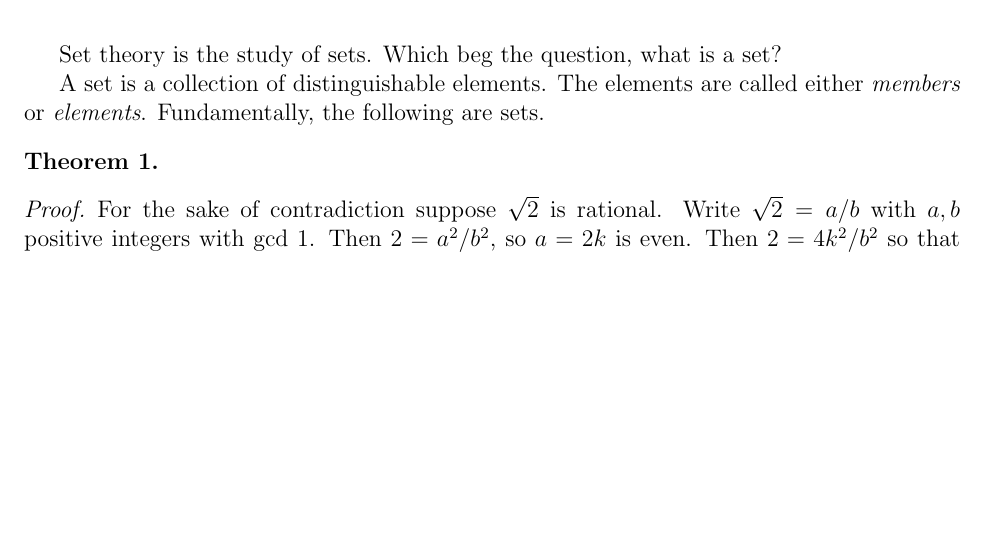
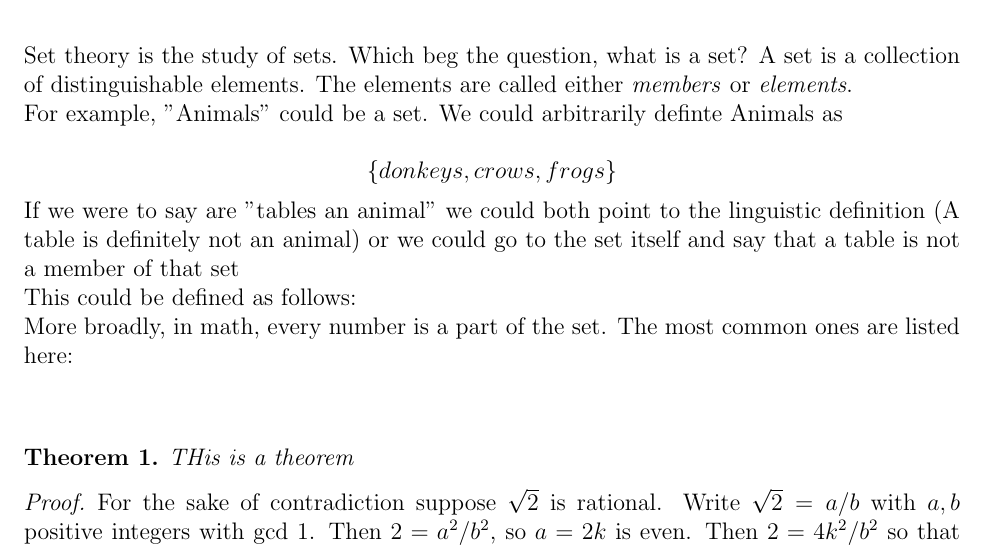
Before and after one commit to rakirs2/general-notes, a LaTeX document (SetTheory/IntroToSetTheory.tex): part of the page, cut so that both start at the same text, the shorter picture padded with empty space. Compiled offline with pdfLaTeX.

Commit message:
adding pdf, first latex, and general ideas

```diff
--- a/SetTheory/IntroToSetTheory.tex
+++ b/SetTheory/IntroToSetTheory.tex
@@ -3,6 +3,7 @@
 \documentclass[12pt]{article}
 \usepackage{fullpage}
 \usepackage{amsmath,amsfonts,amsthm}
+\setlength\parindent{0pt}
 
 % these are compressed lists to help fit into a 1 page limit
 \newenvironment{enumerate*}%
@@ -71,12 +72,24 @@
 
 \maketitle
 
-Set theory is the study of sets. Which beg the question, what is a set?
+Set theory is the study of sets. Which beg the question, what is a set? A set is a collection of distinguishable elements. The elements are called either \emph{members} or \emph{elements}.
 
-A set is a collection of distinguishable elements. The elements are called either \emph{members} or \emph{elements}. Fundamentally, the following are sets.
+For example, "Animals" could be a set. We could arbitrarily definte Animals as
 
+$$\{donkeys, crows, frogs\}$$
+
+If we were to say are "tables an animal" we could both point to the linguistic definition (A table is definitely not an animal) or we could go to the set itself and say that a table is not a member of that set
+
+This could be defined as follows:
+
+
+
+More broadly, in math, every number is a part of the set. The most common ones are listed here:
+
+
+$$$$
 \begin{theorem}
-
+  THis is a theorem
 \end{theorem}
 
 
```
Also changed, not shown: SetTheory/IntroToSetTheory.pdf, SetTheory/IntroToSetTheory.tex (2 more changed lines).
